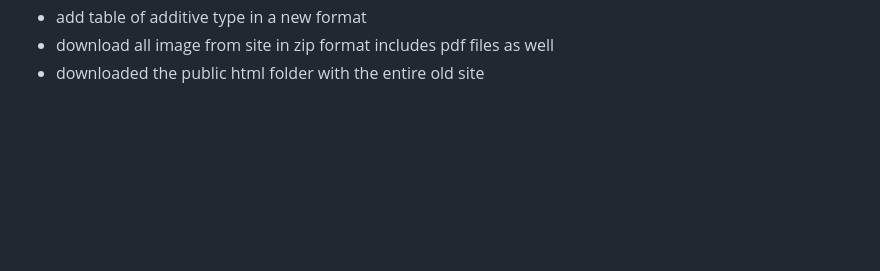
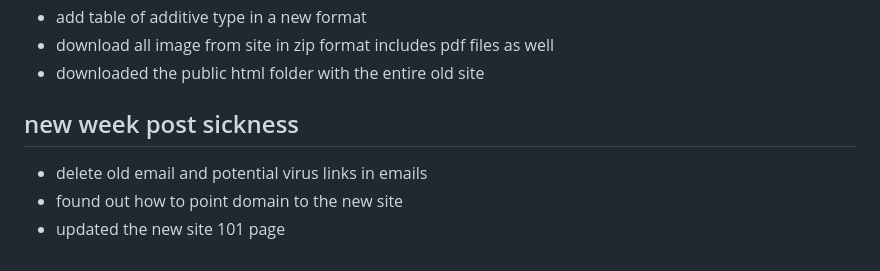
Before and after one commit to tektechnologies/SAFE-fracking-site, a Markdown page: Project-Planning/WixSetUp.md, the part around the change. Drawn GitHub-style; blank space fills up the shorter version.

Commit message:
site and email updates

```diff
--- a/Project-Planning/WixSetUp.md
+++ b/Project-Planning/WixSetUp.md
@@ -99,3 +99,9 @@
 - add table of additive type in a new format
 - download all image from site in zip format includes pdf files as well
 - downloaded the public html folder with the entire old site
+
+## new week post sickness
+
+- delete old email and potential virus links in emails
+- found out how to point domain to the new site
+- updated the new site 101 page
```
